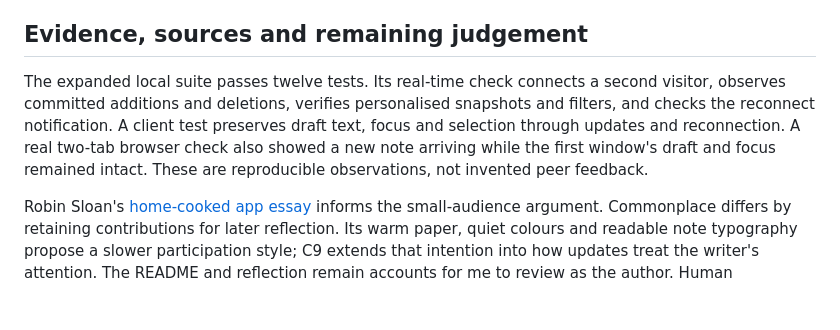
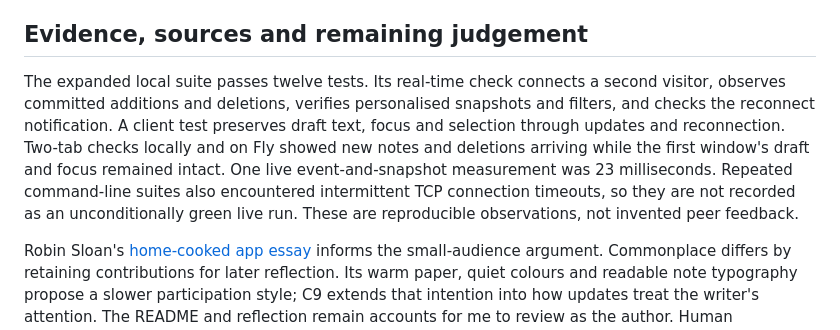
Before and after one commit to comp4020-agentic-coding-studio/comp4020-final-ryoudoteinei, a Markdown page: PROCESS.md, the part around the change. Drawn GitHub-style; blank space fills up the shorter version.

Commit message:
docs: record live C9 verification and connection limits

```diff
--- a/PROCESS.md
+++ b/PROCESS.md
@@ -36,6 +36,6 @@ Only the note area, count and pagination are updated. Unchanged cards retain the
 
 ## Evidence, sources and remaining judgement
 
-The expanded local suite passes twelve tests. Its real-time check connects a second visitor, observes committed additions and deletions, verifies personalised snapshots and filters, and checks the reconnect notification. A client test preserves draft text, focus and selection through updates and reconnection. A real two-tab browser check also showed a new note arriving while the first window's draft and focus remained intact. These are reproducible observations, not invented peer feedback.
+The expanded local suite passes twelve tests. Its real-time check connects a second visitor, observes committed additions and deletions, verifies personalised snapshots and filters, and checks the reconnect notification. A client test preserves draft text, focus and selection through updates and reconnection. Two-tab checks locally and on Fly showed new notes and deletions arriving while the first window's draft and focus remained intact. One live event-and-snapshot measurement was 23 milliseconds. Repeated command-line suites also encountered intermittent TCP connection timeouts, so they are not recorded as an unconditionally green live run. These are reproducible observations, not invented peer feedback.
 
 Robin Sloan's [home-cooked app essay](https://www.robinsloan.com/notes/home-cooked-app/) informs the small-audience argument. Commonplace differs by retaining contributions for later reflection. Its warm paper, quiet colours and readable note typography propose a slower participation style; C9 extends that intention into how updates treat the writer's attention. The README and reflection remain accounts for me to review as the author. Human evaluation still needs to establish whether this wall helps a group think together. C10 can add observability without changing that question.
```
